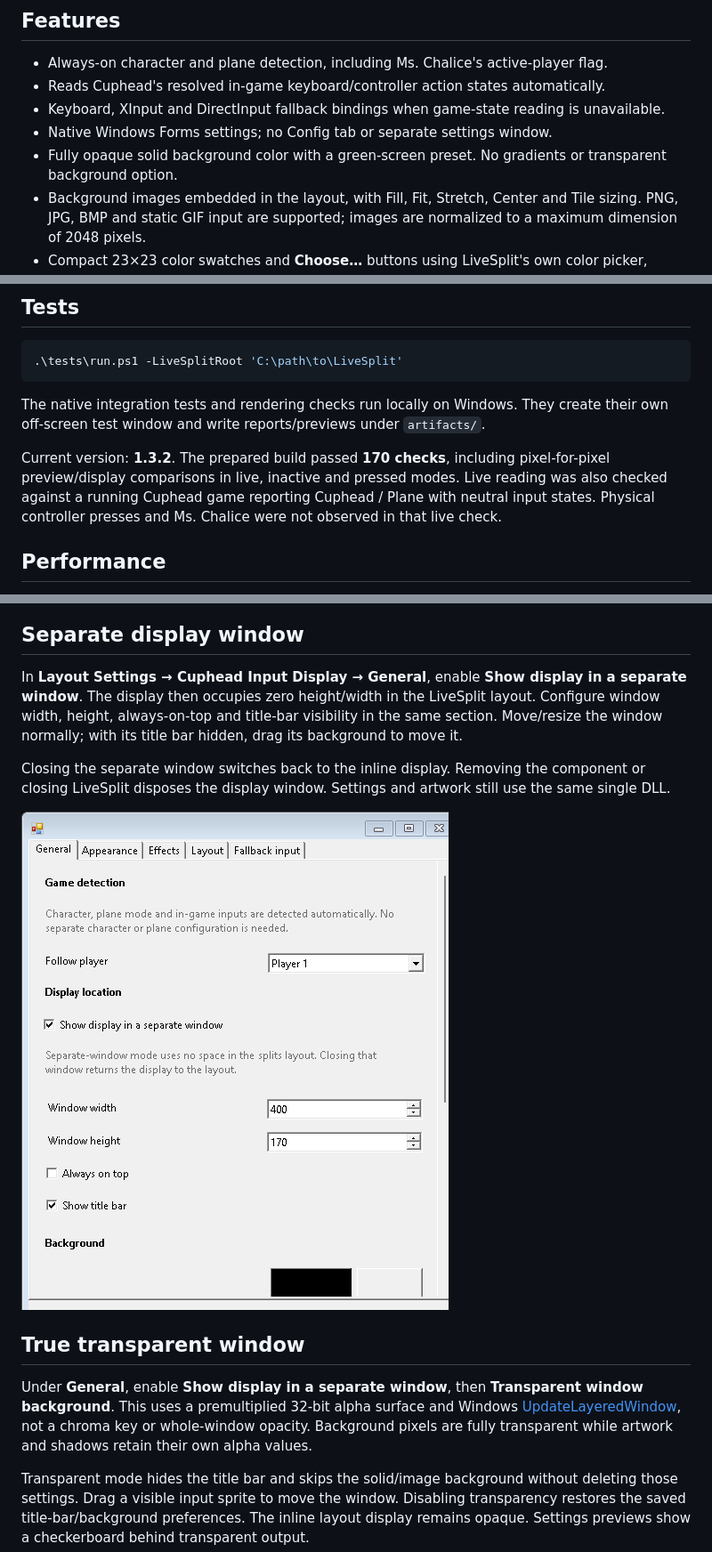
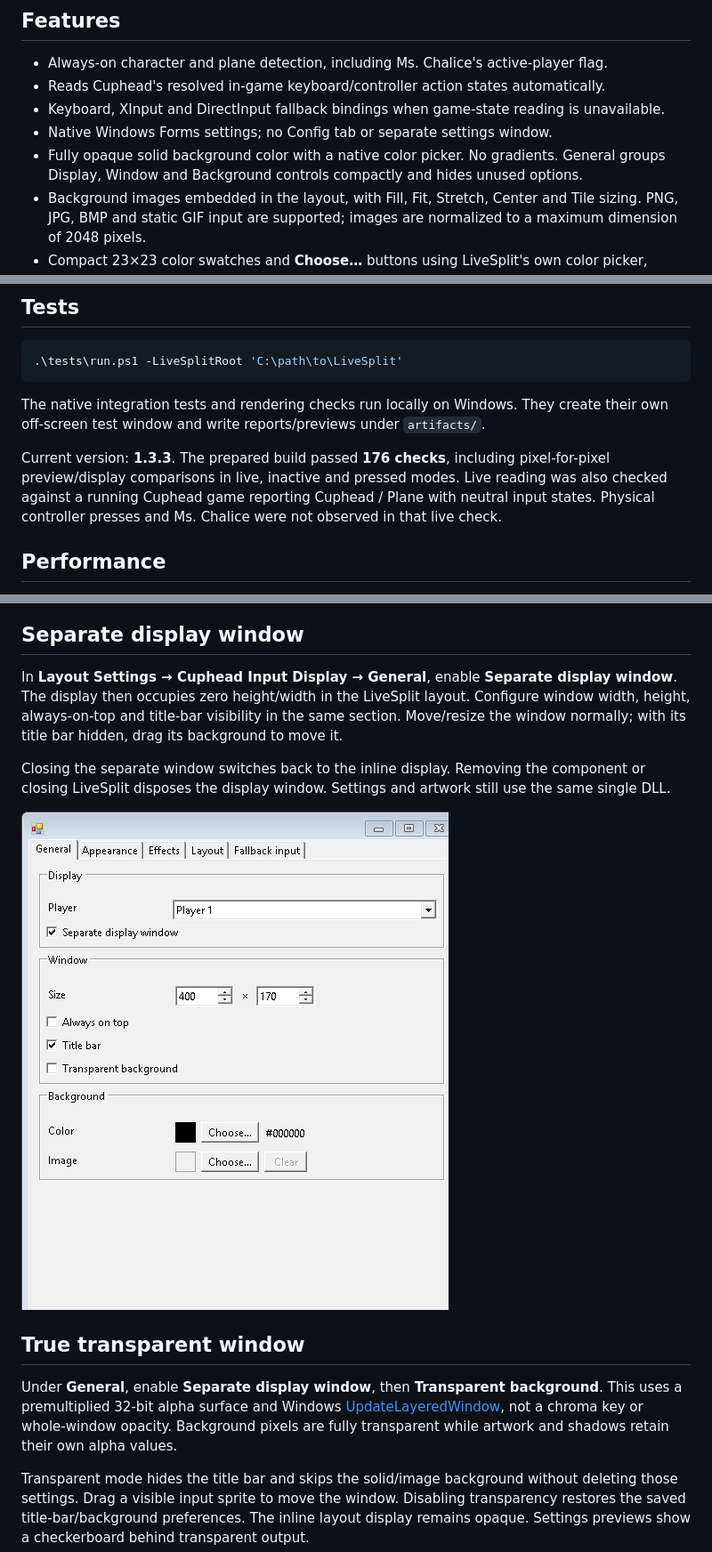
Before and after one commit to souldevss/LiveSplit.CupheadInputDisplay, a Markdown page: README.md, 3 parts joined by grey strips. Shown at 89% size. GitHub-like rendering; pictures changed too: docs/separate-window-settings.png.

Commit message:
Compact General settings and remove green-screen preset

```diff
--- a/README.md
+++ b/README.md
@@ -18,7 +18,7 @@ The existing LiveSplit installation must provide `LiveSplit.Cuphead.dll`, `LiveS
 - Reads Cuphead's resolved in-game keyboard/controller action states automatically.
 - Keyboard, XInput and DirectInput fallback bindings when game-state reading is unavailable.
 - Native Windows Forms settings; no Config tab or separate settings window.
-- Fully opaque solid background color with a green-screen preset. No gradients or transparent background option.
+- Fully opaque solid background color with a native color picker. No gradients. General groups Display, Window and Background controls compactly and hides unused options.
 - Background images embedded in the layout, with Fill, Fit, Stretch, Center and Tile sizing. PNG, JPG, BMP and static GIF input are supported; images are normalized to a maximum dimension of 2048 pixels.
 - Compact 23×23 color swatches and **Choose…** buttons using LiveSplit's own color picker, including its screen eyedropper.
 - Dark inactive / bright pressed appearance by default, with inversion.
@@ -49,7 +49,7 @@ The script uses the Windows .NET Framework C# compiler and your existing LiveSpl
 
 The native integration tests and rendering checks run locally on Windows. They create their own off-screen test window and write reports/previews under `artifacts/`.
 
-Current version: **1.3.2**. The prepared build passed **170 checks**, including pixel-for-pixel preview/display comparisons in live, inactive and pressed modes. Live reading was also checked against a running Cuphead game reporting Cuphead / Plane with neutral input states. Physical controller presses and Ms. Chalice were not observed in that live check.
+Current version: **1.3.3**. The prepared build passed **176 checks**, including pixel-for-pixel preview/display comparisons in live, inactive and pressed modes. Live reading was also checked against a running Cuphead game reporting Cuphead / Plane with neutral input states. Physical controller presses and Ms. Chalice were not observed in that live check.
 
 ## Performance
 
@@ -70,7 +70,7 @@ The preview remains above the Borders/Shadow sections. Enable an effect to revea
 
 ## Separate display window
 
-In **Layout Settings → Cuphead Input Display → General**, enable **Show display in a separate window**. The display then occupies zero height/width in the LiveSplit layout. Configure window width, height, always-on-top and title-bar visibility in the same section. Move/resize the window normally; with its title bar hidden, drag its background to move it.
+In **Layout Settings → Cuphead Input Display → General**, enable **Separate display window**. The display then occupies zero height/width in the LiveSplit layout. Configure window width, height, always-on-top and title-bar visibility in the same section. Move/resize the window normally; with its title bar hidden, drag its background to move it.
 
 Closing the separate window switches back to the inline display. Removing the component or closing LiveSplit disposes the display window. Settings and artwork still use the same single DLL.
 
@@ -78,7 +78,7 @@ Closing the separate window switches back to the inline display. Removing the co
 
 ## True transparent window
 
-Under **General**, enable **Show display in a separate window**, then **Transparent window background**. This uses a premultiplied 32-bit alpha surface and Windows [UpdateLayeredWindow](https://learn.microsoft.com/en-us/windows/win32/api/winuser/nf-winuser-updatelayeredwindow), not a chroma key or whole-window opacity. Background pixels are fully transparent while artwork and shadows retain their own alpha values.
+Under **General**, enable **Separate display window**, then **Transparent background**. This uses a premultiplied 32-bit alpha surface and Windows [UpdateLayeredWindow](https://learn.microsoft.com/en-us/windows/win32/api/winuser/nf-winuser-updatelayeredwindow), not a chroma key or whole-window opacity. Background pixels are fully transparent while artwork and shadows retain their own alpha values.
 
 Transparent mode hides the title bar and skips the solid/image background without deleting those settings. Drag a visible input sprite to move the window. Disabling transparency restores the saved title-bar/background preferences. The inline layout display remains opaque. Settings previews show a checkerboard behind transparent output.
 
```
Also changed, not shown: docs/releases/v1.3.3.md (added, +10 -0 lines), docs/settings-preview.png, 5 other files.
